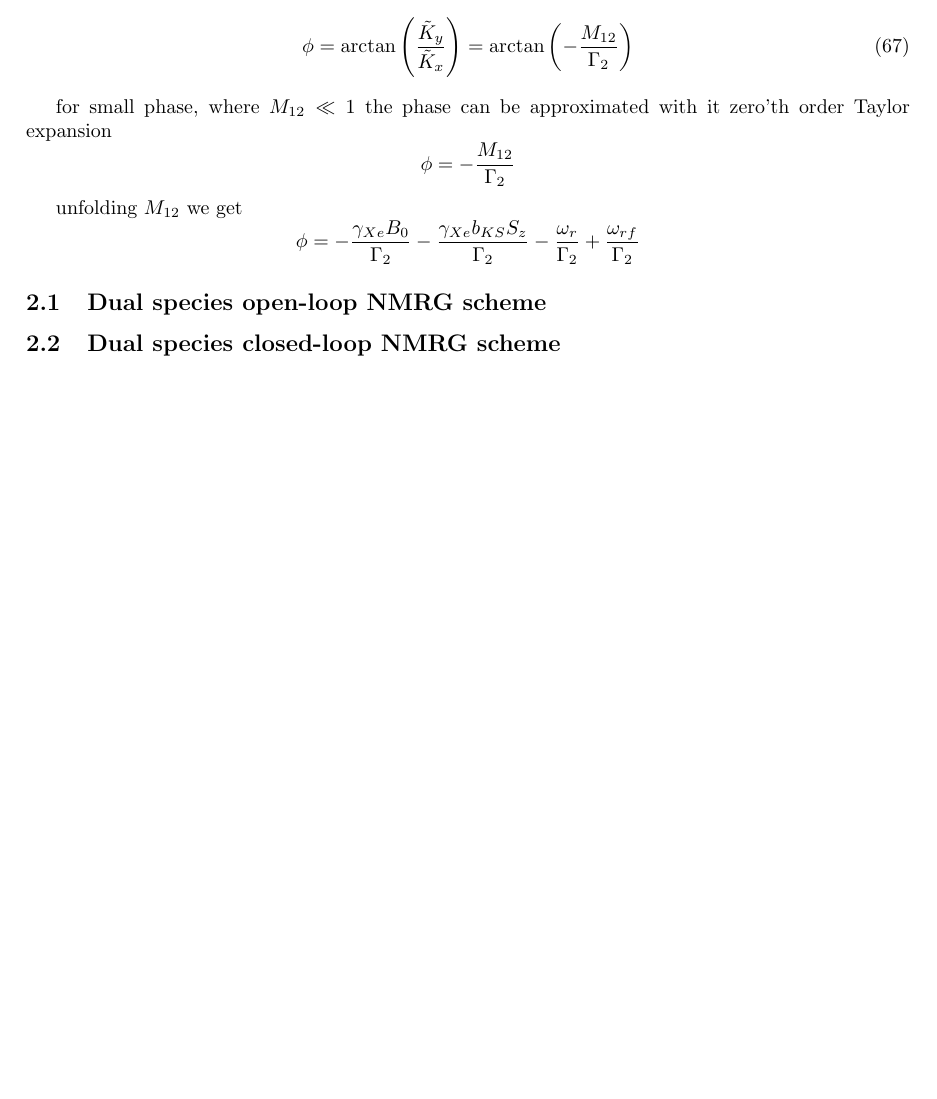
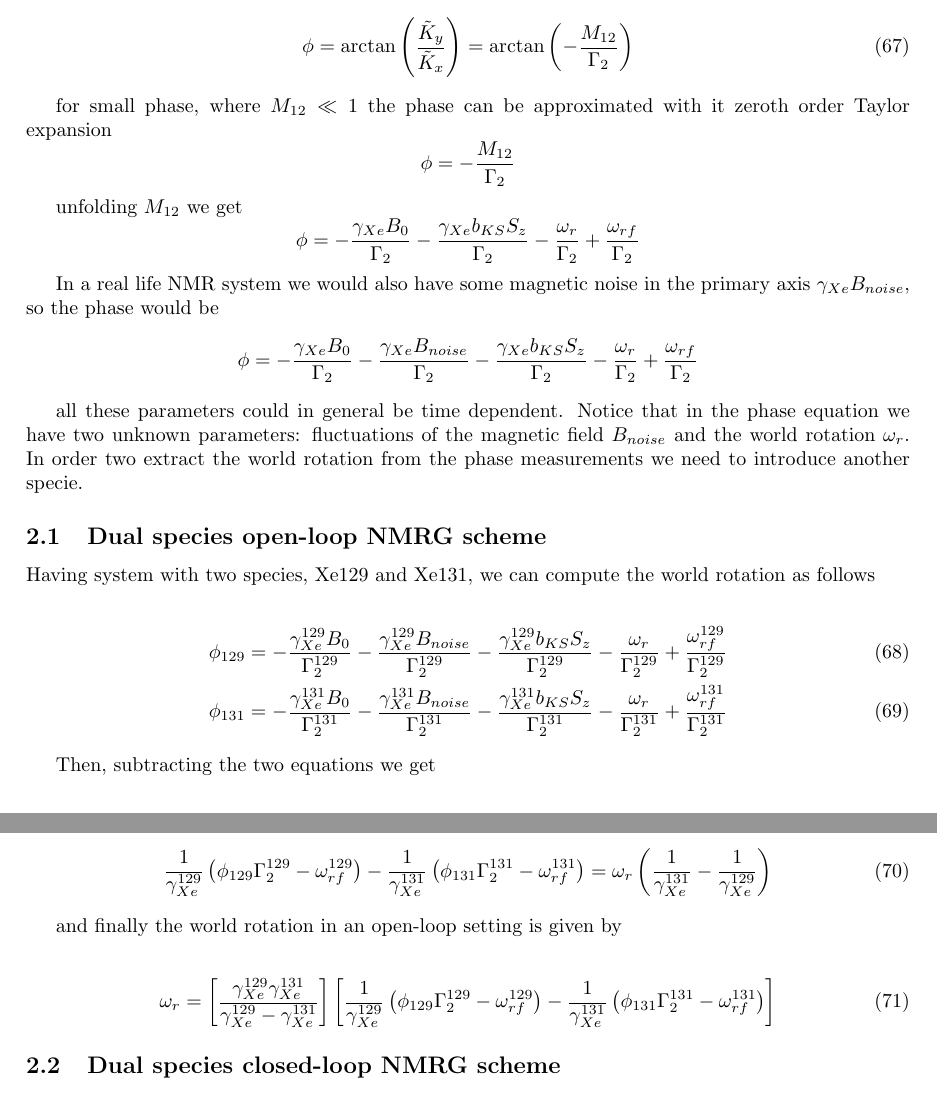
Before and after one commit to RoyElkabetz/NMR-gyroscope, a LaTeX document (Theory/Xe-Rb SEOP dynamics.tex): part of page 7 of 7 before the commit and two parts of pages 7 and 8 of 8 after it, the two joined at a grey line, cut so that both start at the same text, the shorter picture padded with empty space. Compiled offline with pdfLaTeX.

Commit message:
open loop theory - done

```diff
--- a/Theory/Xe-Rb SEOP dynamics.tex
+++ b/Theory/Xe-Rb SEOP dynamics.tex
@@ -810,12 +817,37 @@ Now, if we solve for $\phi$ in the rotating frame of the drive, from eq.(\ref{eq
     \phi = \arctan{\left(\frac{\tilde{K}_y}{\tilde{K}_x}\right)}=\arctan{\left(-\frac{M_{12}}{\Gamma_2}\right)}
 \end{align}
 
-for small phase, where $M_{12}\ll 1$ the phase can be approximated with it zero'th order Taylor expansion $$\phi= -\frac{M_{12}}{\Gamma_2}$$
+for small phase, where $M_{12}\ll 1$ the phase can be approximated with it zeroth order Taylor expansion $$\phi= -\frac{M_{12}}{\Gamma_2}$$
 
 unfolding $M_{12}$ we get
 $$\phi= -\frac{\gamma_{Xe}B_0}{\Gamma_2}-\frac{\gamma_{Xe}b_{KS}S_z}{\Gamma_2}-\frac{\omega_r}{\Gamma_2}+\frac{\omega_{rf}}{\Gamma_2}$$
 
+In a real life NMR system we would also have some magnetic noise in the primary axis $\gamma_{Xe} B_{noise}$, so the phase would be
+$$\phi= -\frac{\gamma_{Xe}B_0}{\Gamma_2}-\frac{\gamma_{Xe}B_{noise}}{\Gamma_2}-\frac{\gamma_{Xe}b_{KS}S_z}{\Gamma_2}-\frac{\omega_r}{\Gamma_2}+\frac{\omega_{rf}}{\Gamma_2}$$
+
+all these parameters could in general be time dependent. Notice that in the phase equation we have two unknown parameters: fluctuations of the magnetic field $B_{noise}$ and the world rotation $\omega_r$. In order two extract the world rotation from the phase measurements we need to introduce another specie.
+
+
 \subsection{Dual species open-loop NMRG scheme}
+Having system with two species, Xe129 and Xe131, we can compute the world rotation as follows
+
+\begin{align}
+    \phi_{129} &= -\frac{\gamma^{129}_{Xe}B_0}{\Gamma_2^{129}}-\frac{\gamma^{129}_{Xe}B_{noise}}{\Gamma_2^{129}}-\frac{\gamma^{129}_{Xe}b_{KS}S_z}{\Gamma_2^{129}}-\frac{\omega_r}{\Gamma_2^{129}}+\frac{\omega^{129}_{rf}}{\Gamma_2^{129}}\\
+    \phi_{131} &= -\frac{\gamma^{131}_{Xe}B_0}{\Gamma_2^{131}}-\frac{\gamma^{131}_{Xe}B_{noise}}{\Gamma_2^{131}}-\frac{\gamma^{131}_{Xe}b_{KS}S_z}{\Gamma_2^{131}}-\frac{\omega_r}{\Gamma_2^{131}}+\frac{\omega^{131}_{rf}}{\Gamma_2^{131}}
+\end{align}
+
+Then, subtracting the two equations we get
+
+\begin{align}
+    \frac{1}{\gamma^{129}_{Xe}}\left(\phi_{129}\Gamma_2^{129}-\omega^{129}_{rf}\right) - \frac{1}{\gamma^{131}_{Xe}}\left(\phi_{131}\Gamma_2^{131}-\omega^{131}_{rf}\right) &= \omega_r \left(\frac{1}{\gamma^{131}_{Xe}} - \frac{1}{\gamma^{129}_{Xe}}\right)
+\end{align}
+
+and finally the world rotation in an open-loop setting is given by
+
+\begin{align}
+    \omega_r &= \left[\frac{ \gamma^{129}_{Xe} \gamma^{131}_{Xe} }{\gamma^{129}_{Xe} - \gamma^{131}_{Xe}}\right]\left[\frac{1}{\gamma^{129}_{Xe}}\left(\phi_{129}\Gamma_2^{129}-\omega^{129}_{rf}\right) - \frac{1}{\gamma^{131}_{Xe}}\left(\phi_{131}\Gamma_2^{131}-\omega^{131}_{rf}\right)\right]
+\end{align}
+
 
 \subsection{Dual species closed-loop NMRG scheme}
 
```
Also changed, not shown: Theory/Xe-Rb SEOP dynamics.tex (9 more changed lines).
